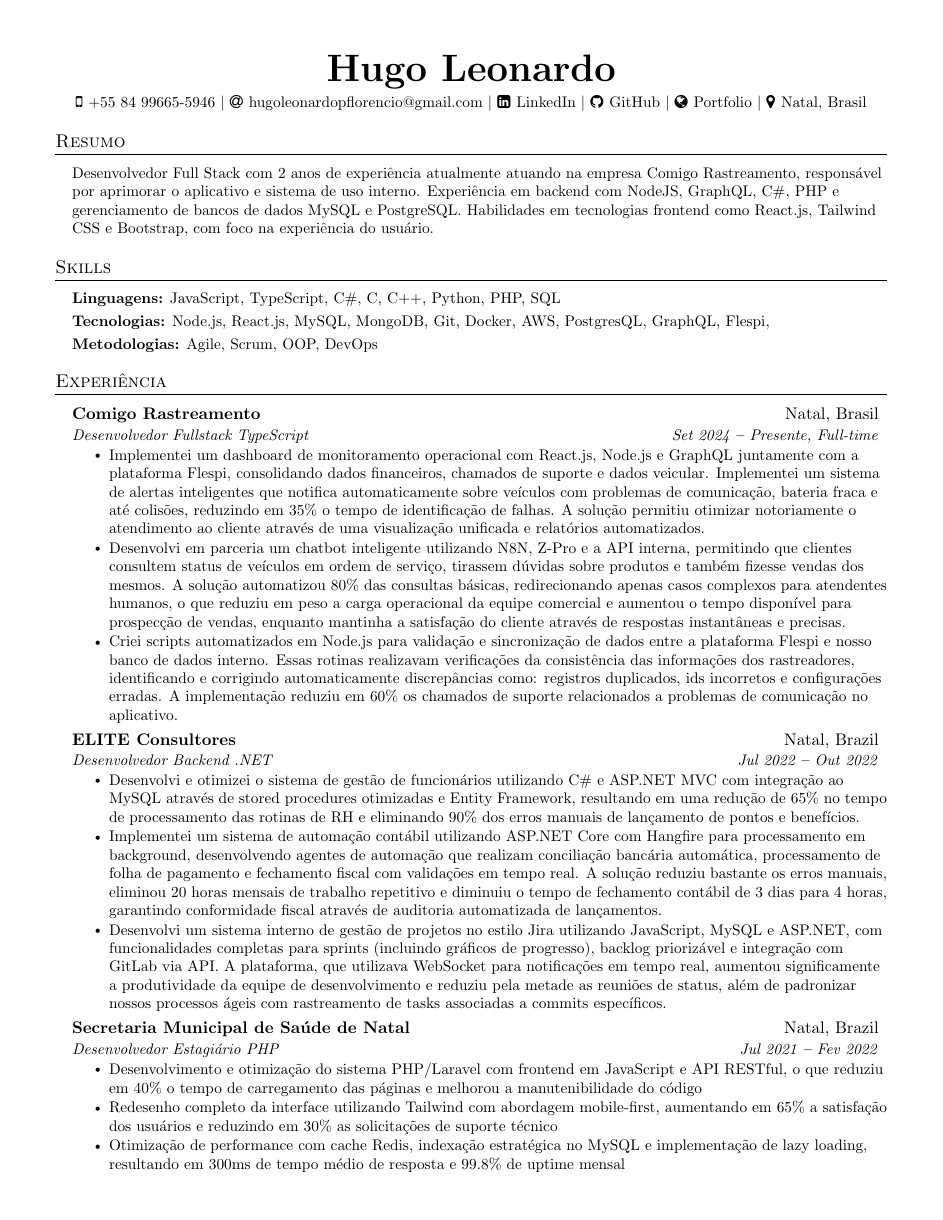
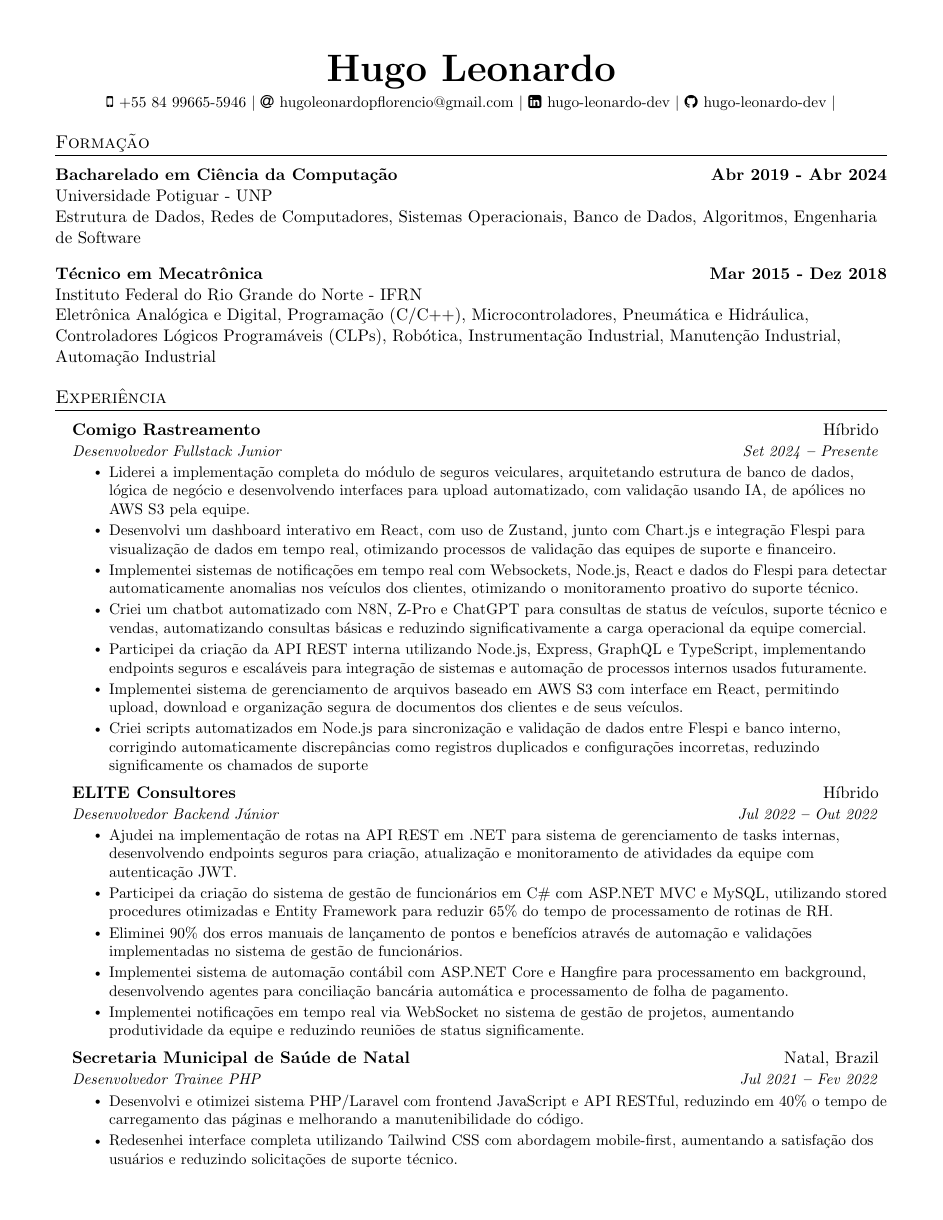
Before and after one commit to hugo-leonardo-dev/cv, a LaTeX document (main.tex): page 1 of 2. Compiled offline with pdfLaTeX.

Commit message:
Update main.tex

```diff
--- a/main.tex
+++ b/main.tex
@@ -138,45 +138,41 @@
     $|$
     \faAt \hspace{.5pt} \href{mailto:hugoleonardopflorencio@gmail.com}{hugoleonardopflorencio@gmail.com}
     $|$
-    \faLinkedinSquare \hspace{.5pt} \href{https://www.linkedin.com/in/hugo-leonardo-dev/}{LinkedIn}
+    \faLinkedinSquare \hspace{.5pt} \href{https://www.linkedin.com/in/hugo-leonardo-dev/}{hugo-leonardo-dev}
     $|$
-    \faGithub \hspace{.5pt} \href{https://github.com/hugo-leonardo-dev}{GitHub}
+    \faGithub \hspace{.5pt} \href{https://github.com/hugo-leonardo-dev}{hugo-leonardo-dev}
     $|$
-    \faGlobe \hspace{.5pt} \href{https://hugoleonardo-portfolio.vercel.app/}{Portfolio}
-    $|$
-    \faMapMarker \hspace{.5pt} \href{https://www.google.com/maps/place/Universidade+Potiguar/@-5.8142926,-35.208523,17z/data=!3m1!4b1!4m6!3m5!1s0x7b2fff078a448af:0x2940929cd12bc0b6!8m2!3d-5.8142979!4d-35.2059481!16s%2Fg%2F1pxw2_tms?entry=ttu&g_ep=EgoyMDI1MDQwOC4wIKXMDSoASAFQAw%3D%3D}{Natal, Brasil}
+    % \faGlobe \hspace{.5pt} \href{https://hugoleonardo-portfolio.vercel.app/}{Portfolio}
+    % $|$
+    % \faMapMarker \hspace{.5pt} \href{https://www.google.com/maps/place/Universidade+Potiguar/@-5.8142926,-35.208523,17z/data=!3m1!4b1!4m6!3m5!1s0x7b2fff078a448af:0x2940929cd12bc0b6!8m2!3d-5.8142979!4d-35.2059481!16s%2Fg%2F1pxw2_tms?entry=ttu&g_ep=EgoyMDI1MDQwOC4wIKXMDSoASAFQAw%3D%3D}{Natal, Brasil}
 \end{center}
 
 
 
-%----------- SUMMARY -----------
+% %----------- SUMMARY -----------
 
-\section{Resumo}
-  \vspace{3pt}
-  \resumeSubHeadingListStart
-    \small{\item{
-        Desenvolvedor Full Stack com 2 anos de experiência atualmente atuando na empresa Comigo Rastreamento, responsável por aprimorar o aplicativo e sistema de uso interno. Experiência em backend com NodeJS, GraphQL,  C\#, PHP e gerenciamento de bancos de dados MySQL e PostgreSQL. Habilidades em tecnologias frontend como React.js, Tailwind CSS e Bootstrap, com foco na experiência do usuário.
-    }}
-  \resumeSubHeadingListEnd
+% \section{Resumo}
+%   \vspace{3pt}
+%   \resumeSubHeadingListStart
+%     \item{
+%     Desenvolvedor Full Stack com 2 anos de experiência atualmente atuando na empresa Comigo Rastreamento, responsável por aprimorar o aplicativo e sistema de uso interno. Experiência em backend com NodeJS, GraphQL,  C\#, PHP e gerenciamento de bancos de dados MySQL e PostgreSQL. Habilidades em tecnologias frontend como React.js, Tailwind CSS e Bootstrap, com foco na experiência do usuário.
+%     }
+%   \resumeSubHeadingListEnd
 
 
-%----------- SKILLS -----------
+%----------- EDUCATION -----------
+\section{Formação}
+\vspace{3pt}
+\noindent
+\textbf{Bacharelado em Ciência da Computação} \hfill \textbf{Abr 2019 - Abr 2024} \\
+Universidade Potiguar - UNP \\
+Estrutura de Dados, Redes de Computadores, Sistemas Operacionais, Banco de Dados, Algoritmos, Engenharia de Software
 
-\section{Skills}
-  \vspace{2pt}
-  \resumeSubHeadingListStart
-    \small{\item{
-
-        \textbf{Linguagens:}{ JavaScript, TypeScript, C\#, C, C++, Python, PHP, SQL} \\ \vspace{3pt}
-
-        \textbf{Tecnologias:}{ Node.js, React.js, MySQL, MongoDB, Git, Docker, AWS, PostgresQL, GraphQL, Flespi, } \\ \vspace{3pt}
-
-        \textbf{Metodologias:}{ Agile, Scrum, OOP, DevOps} \\ \vspace{3pt}
-
-    }}
-  \resumeSubHeadingListEnd
-
-
+\vspace{10pt}
+\noindent
+\textbf{Técnico em Mecatrônica} \hfill \textbf{Mar 2015 - Dez 2018} \\
+Instituto Federal do Rio Grande do Norte - IFRN \\
+Eletrônica Analógica e Digital, Programação (C/C++), Microcontroladores, Pneumática e Hidráulica, Controladores Lógicos Programáveis (CLPs), Robótica, Instrumentação Industrial, Manutenção Industrial, Automação Industrial
 
 %----------- EXPERIENCE -----------
 
@@ -185,35 +181,48 @@
   \resumeSubHeadingListStart
 
     \resumeSubheading
-      {Comigo Rastreamento}{Natal, Brasil}
-      {Desenvolvedor Fullstack TypeScript}{Set 2024 \textbf{--} Presente, Full-time}
+      {Comigo Rastreamento}{Híbrido}
+      {Desenvolvedor Fullstack Junior}{Set 2024 \textbf{--} Presente}
         \resumeItemListStart
-            \resumeItem{Implementei um dashboard de monitoramento operacional com React.js, Node.js e GraphQL juntamente com a plataforma Flespi, consolidando dados financeiros, chamados de suporte e dados veicular. Implementei um sistema de alertas inteligentes que notifica automaticamente sobre veículos com problemas de comunicação, bateria fraca e até colisões, reduzindo em 35\% o tempo de identificação de falhas. A solução permitiu otimizar notoriamente o atendimento ao cliente através de uma visualização unificada e relatórios automatizados.  }
-            \resumeItem{Desenvolvi em parceria um chatbot inteligente utilizando N8N, Z-Pro e a API interna, permitindo que clientes consultem status de veículos em ordem de serviço, tirassem dúvidas sobre produtos e também fizesse vendas dos mesmos. A solução automatizou 80\% das consultas básicas, redirecionando apenas casos complexos para atendentes humanos, o que reduziu em peso a carga operacional da equipe comercial e aumentou o tempo disponível para prospecção de vendas, enquanto mantinha a satisfação do cliente através de respostas instantâneas e precisas.}
-            \resumeItem{Criei scripts automatizados em Node.js para validação e sincronização de dados entre a plataforma Flespi e nosso banco de dados interno. Essas rotinas realizavam verificações da consistência das informações dos rastreadores, identificando e corrigindo automaticamente discrepâncias como: registros duplicados, ids incorretos e configurações erradas. A implementação reduziu em 60\% os chamados de suporte relacionados a problemas de comunicação no aplicativo.}
+            \resumeItem{Liderei a implementação completa do módulo de seguros veiculares, arquitetando estrutura de banco de dados, lógica de negócio e desenvolvendo interfaces para upload automatizado, com validação usando IA, de apólices no AWS S3 pela equipe.}
+
+            \resumeItem{Desenvolvi um dashboard interativo em React, com uso de Zustand, junto com Chart.js e integração Flespi para visualização de dados em tempo real, otimizando processos de validação das equipes de suporte e financeiro.}
+
+            \resumeItem{Implementei sistemas de notificações em tempo real com Websockets, Node.js, React e dados do Flespi para detectar automaticamente anomalias nos veículos dos clientes, otimizando o monitoramento proativo do suporte técnico.}
+
+            \resumeItem{Criei um chatbot automatizado com N8N, Z-Pro e ChatGPT para consultas de status de veículos, suporte técnico e vendas, automatizando consultas básicas e reduzindo significativamente a carga operacional da equipe comercial.}
+
+            \resumeItem{Participei da criação da API REST interna utilizando Node.js, Express, GraphQL e TypeScript, implementando endpoints seguros e escaláveis para integração de sistemas e automação de processos internos usados futuramente.}
+
+            \resumeItem{Implementei sistema de gerenciamento de arquivos baseado em AWS S3 com interface em React, permitindo upload, download e organização segura de documentos dos clientes e de seus veículos.}
+
+            \resumeItem{Criei scripts automatizados em Node.js para sincronização e validação de dados entre Flespi e banco interno,
+            corrigindo automaticamente discrepâncias como registros duplicados e configurações incorretas, reduzindo significamente os chamados de suporte}
         \resumeItemListEnd
 
     \resumeSubheading
-      {ELITE Consultores}{Natal, Brazil}
-      {Desenvolvedor Backend .NET}{Jul 2022 \textbf{--} Out 2022}
+      {ELITE Consultores}{Híbrido}
+      {Desenvolvedor Backend Júnior}{Jul 2022 \textbf{--} Out 2022}
         \resumeItemListStart
-           \resumeItem{Desenvolvi e otimizei o sistema de gestão de funcionários utilizando C\# e ASP.NET MVC com integração ao MySQL através de stored procedures otimizadas e Entity Framework, resultando em uma redução de 65\% no tempo de processamento das rotinas de RH e eliminando 90\% dos erros manuais de lançamento de pontos e benefícios. }
+           \resumeItem{Ajudei na implementação de rotas na API REST em .NET para sistema de gerenciamento de tasks internas, desenvolvendo endpoints seguros para criação, atualização e monitoramento de atividades da equipe com autenticação JWT.}
 
-            \resumeItem{Implementei um sistema de automação contábil utilizando ASP.NET Core com Hangfire para processamento em background, desenvolvendo agentes de automação que realizam conciliação bancária automática, processamento de folha de pagamento e fechamento fiscal com validações em tempo real. A solução reduziu bastante os erros manuais, eliminou 20 horas mensais de trabalho repetitivo e diminuiu o tempo de fechamento contábil de 3 dias para 4 horas, garantindo conformidade fiscal através de auditoria automatizada de lançamentos.}
+           \resumeItem{Participei da criação do sistema de gestão de funcionários em C\# com ASP.NET MVC e MySQL, utilizando stored procedures otimizadas e Entity Framework para reduzir 65\% do tempo de processamento de rotinas de RH.}
 
-            \resumeItem{Desenvolvi um sistema interno de gestão de projetos no estilo Jira utilizando JavaScript, MySQL e ASP.NET, com funcionalidades completas para sprints (incluindo gráficos de progresso), backlog priorizável e integração com GitLab via API. A plataforma, que utilizava WebSocket para notificações em tempo real, aumentou significamente a produtividade da equipe de desenvolvimento e reduziu pela metade as reuniões de status, além de padronizar nossos processos ágeis com rastreamento de tasks associadas a commits específicos. }
+           \resumeItem{Eliminei 90\% dos erros manuais de lançamento de pontos e benefícios através de automação e validações implementadas no sistema de gestão de funcionários.}
 
-            \resumeItemListEnd
+           \resumeItem{Implementei sistema de automação contábil com ASP.NET Core e Hangfire para processamento em background, desenvolvendo agentes para conciliação bancária automática e processamento de folha de pagamento.}
+
+           \resumeItem{Implementei notificações em tempo real via WebSocket no sistema de gestão de projetos, aumentando produtividade da equipe e reduzindo reuniões de status significamente.}
+
+        \resumeItemListEnd
 
     \resumeSubheading
-      {Secretaria Municipal de Saúde de Natal}{Natal, Brazil}
-      {Desenvolvedor Estagiário PHP}{Jul 2021 \textbf{--} Fev 2022}
-        \resumeItemListStart
-            \resumeItem{Desenvolvimento e otimização do sistema PHP/Laravel com frontend em JavaScript e API RESTful, o que reduziu em 40\% o tempo de carregamento das páginas e melhorou a manutenibilidade do código}
+     {Secretaria Municipal de Saúde de Natal}{Natal, Brazil}
+     {Desenvolvedor Trainee PHP}{Jul 2021 \textbf{--} Fev 2022}
+       \resumeItemListStart
+           \resumeItem{Desenvolvi e otimizei sistema PHP/Laravel com frontend JavaScript e API RESTful, reduzindo em 40\% o tempo de carregamento das páginas e melhorando a manutenibilidade do código.}
 
-            \resumeItem{Redesenho completo da interface utilizando Tailwind com abordagem mobile-first, aumentando em 65\% a satisfação dos usuários  e reduzindo em 30\% as solicitações de suporte técnico}
+           \resumeItem{Redesenhei interface completa utilizando Tailwind CSS com abordagem mobile-first, aumentando a satisfação dos usuários e reduzindo solicitações de suporte técnico.}
 
-            \resumeItem{Otimização de performance com cache Redis, indexação estratégica no MySQL e implementação de lazy loading, resultando em 300ms de tempo médio de resposta e 99.8\% de uptime mensal}
+           \resumeItem{Implementei otimizações de performance com cache Redis, indexação estratégica no MySQL e lazy loading para alcançar tempo médio de resposta de 300ms.}
 
-        \resumeItemListEnd
-      \resumeSubHeadingListEnd
```
Also changed, not shown: main.tex (67 more changed lines).
